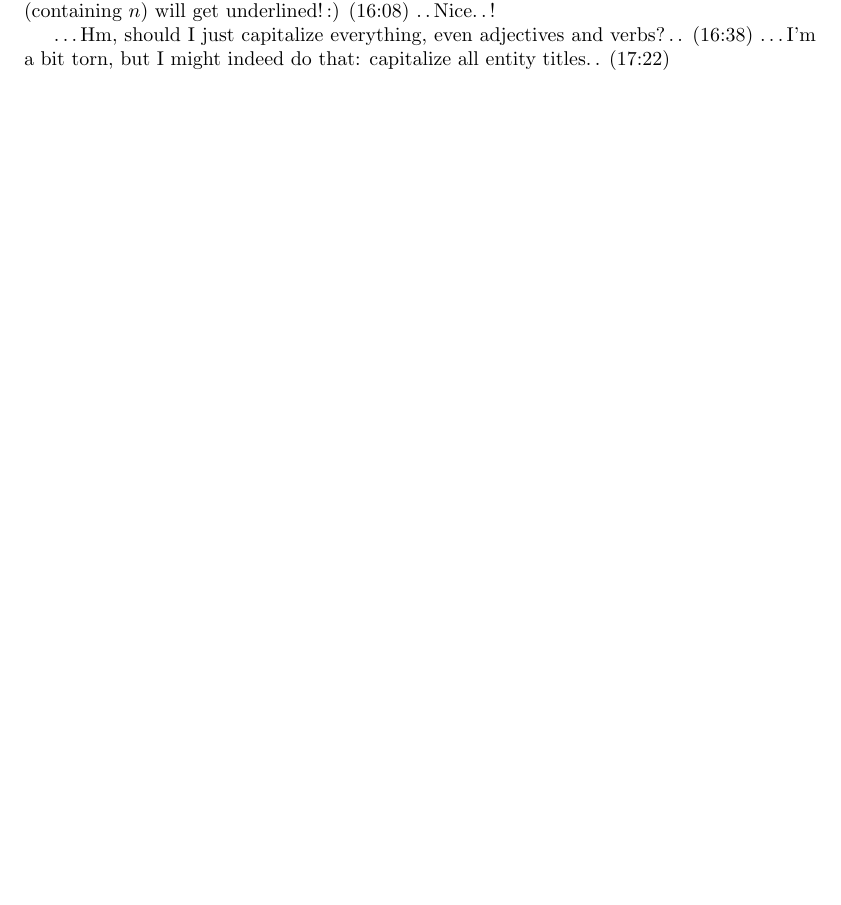
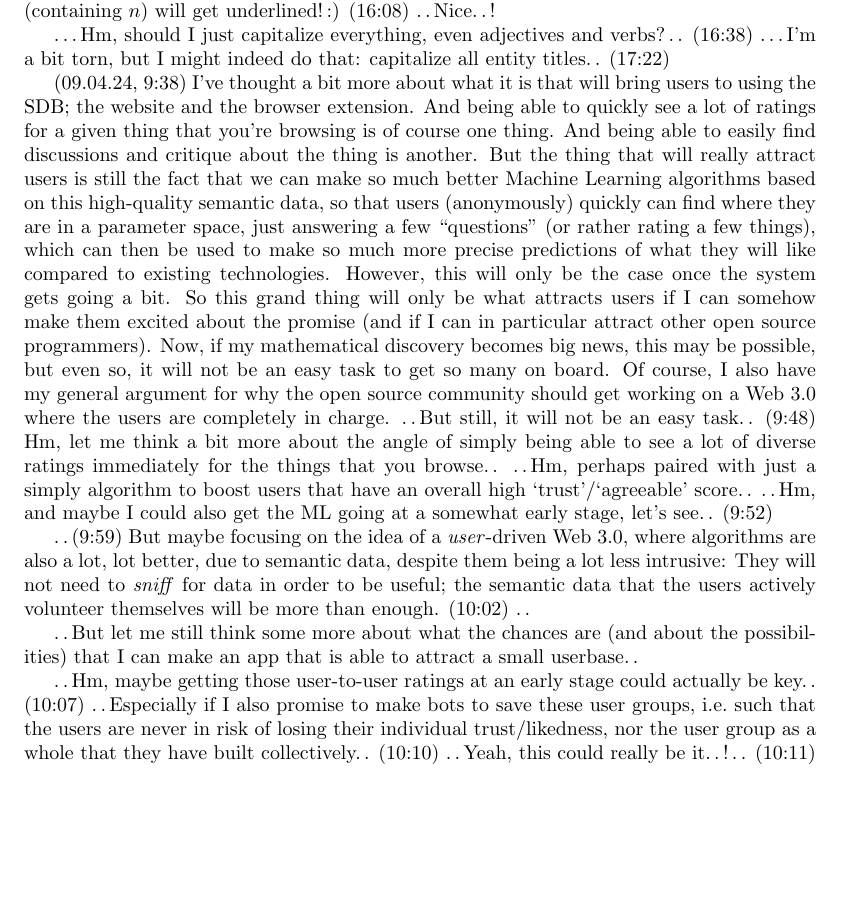
Before and after one commit to mjdamgaard/Notes, a LaTeX thesis (backup/23-xx note collection.tex): part of page 173 of 227, cut so that both start at the same text, the shorter picture padded with empty space. Compiled offline with pdfLaTeX.

Commit message:
Add files via upload

```diff
--- a/backup/23-xx note collection.tex
+++ b/backup/23-xx note collection.tex
@@ -2554,6 +2554,14 @@ When it comes to the trailing link code, I then have to be careful with the synt
 
 \ldots Hm, should I just capitalize everything, even adjectives and verbs?\,.\,. (16:38)
 \ldots I'm a bit torn, but I might indeed do that: capitalize all entity titles.\,. (17:22)
+
+(09.04.24, 9:38) I've thought a bit more about what it is that will bring users to using the SDB; the website and the browser extension. And being able to quickly see a lot of ratings for a given thing that you're browsing is of course one thing. And being able to easily find discussions and critique about the thing is another. But the thing that will really attract users is still the fact that we can make so much better Machine Learning algorithms based on this high-quality semantic data, so that users (anonymously) quickly can find where they are in a parameter space, just answering a few ``questions'' (or rather rating a few things), which can then be used to make so much more precise predictions of what they will like compared to existing technologies. However, this will only be the case once the system gets going a bit. So this grand thing will only be what attracts users if I can somehow make them excited about the promise (and if I can in particular attract other open source programmers). Now, if my mathematical discovery becomes big news, this may be possible, but even so, it will not be an easy task to get so many on board. Of course, I also have my general argument for why the open source community should get working on a Web 3.0 where the users are completely in charge. .\,.\,But still, it will not be an easy task.\,. (9:48) Hm, let me think a bit more about the angle of simply being able to see a lot of diverse ratings immediately for the things that you browse.\,. .\,.\,Hm, perhaps paired with just a simply algorithm to boost users that have an overall high `trust'/`agreeable' score.\,. .\,.\,Hm, and maybe I could also get the ML going at a somewhat early stage, let's see.\,. (9:52)
+
+.\,.\,(9:59) But maybe focusing on the idea of a \emph{user}-driven Web 3.0, where algorithms are also a lot, lot better, due to semantic data, despite them being a lot less intrusive: They will not need to \emph{sniff} for data in order to be useful; the semantic data that the users actively volunteer themselves will be more than enough. (10:02) .\,.
+
+.\,.\,But let me still think some more about what the chances are (and about the possibilities) that I can make an app that is able to attract a small userbase.\,.
+
+.\,.\,Hm, maybe getting those user-to-user ratings at an early stage could actually be key.\,. (10:07) .\,.\,Especially if I also promise to make bots to save these user groups, i.e.\ such that the users are never in risk of losing their individual trust/likedness, nor the user group as a whole that they have built collectively.\,. (10:10) .\,.\,Yeah, this could really be it.\,.\,!\,.\,. (10:11)
 
 
 
```
